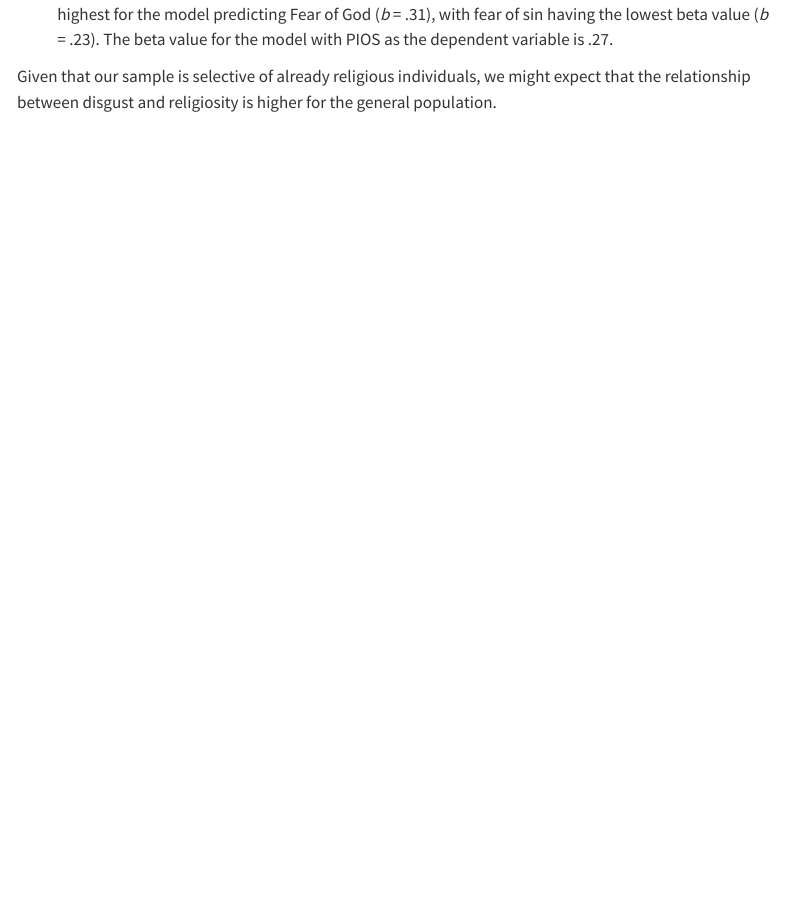
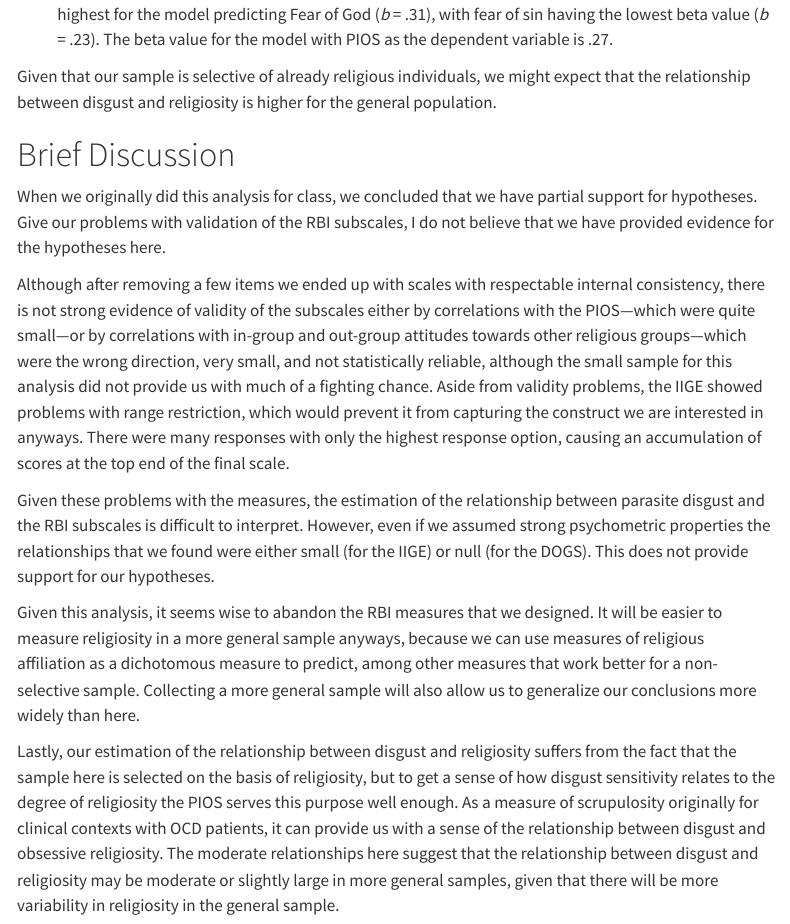
Before and after one commit to BenjaminJZubaly/2024_USRA_validation_analysis, a Quarto document (validation_study_analysis.qmd): the page in a window 1100 px wide, from 10320 px down. Rendered offline with R 4.5, knitr and Pandoc in place of Quarto, with nearby package versions; some code elsewhere in the file could not run offline; a font, style sheet, LaTeX package, included part or bibliography that could not be used is replaced or left out; menus at the side of the page are left out; long lines of code are wrapped; common packages that the code uses without loading them are loaded.

Commit message:
write draft of discussion. closes #6

```diff
--- a/validation_study_analysis.qmd
+++ b/validation_study_analysis.qmd
@@ -930,3 +930,15 @@ summary(FOS_model)
 -   Pathogen disgust is a significant predictor in each of the models. The standardized beta value is highest for the model predicting Fear of God (*b* = .31), with fear of sin having the lowest beta value (*b* = .23). The beta value for the model with PIOS as the dependent variable is .27.
 
 Given that our sample is selective of already religious individuals, we might expect that the relationship between disgust and religiosity is higher for the general population.
+
+# Brief Discussion
+
+When we originally did this analysis for class, we concluded that we have partial support for hypotheses. Give our problems with validation of the RBI subscales, I do not believe that we have provided evidence for the hypotheses here.
+
+Although after removing a few items we ended up with scales with respectable internal consistency, there is not strong evidence of validity of the subscales either by correlations with the PIOS—which were quite small—or by correlations with in-group and out-group attitudes towards other religious groups—which were the wrong direction, very small, and not statistically reliable, although the small sample for this analysis did not provide us with much of a fighting chance. Aside from validity problems, the IIGE showed problems with range restriction, which would prevent it from capturing the construct we are interested in anyways. There were many responses with only the highest response option, causing an accumulation of scores at the top end of the final scale.
+
+Given these problems with the measures, the estimation of the relationship between parasite disgust and the RBI subscales is difficult to interpret. However, even if we assumed strong psychometric properties the relationships that we found were either small (for the IIGE) or null (for the DOGS). This does not provide support for our hypotheses.
+
+Given this analysis, it seems wise to abandon the RBI measures that we designed. It will be easier to measure religiosity in a more general sample anyways, because we can use measures of religious affiliation as a dichotomous measure to predict, among other measures that work better for a non-selective sample. Collecting a more general sample will also allow us to generalize our conclusions more widely than here.
+
+Lastly, our estimation of the relationship between disgust and religiosity suffers from the fact that the sample here is selected on the basis of religiosity, but to get a sense of how disgust sensitivity relates to the degree of religiosity the PIOS serves this purpose well enough. As a measure of scrupulosity originally for clinical contexts with OCD patients, it can provide us with a sense of the relationship between disgust and obsessive religiosity. The moderate relationships here suggest that the relationship between disgust and religiosity may be moderate or slightly large in more general samples, given that there will be more variability in religiosity in the general sample.
```
